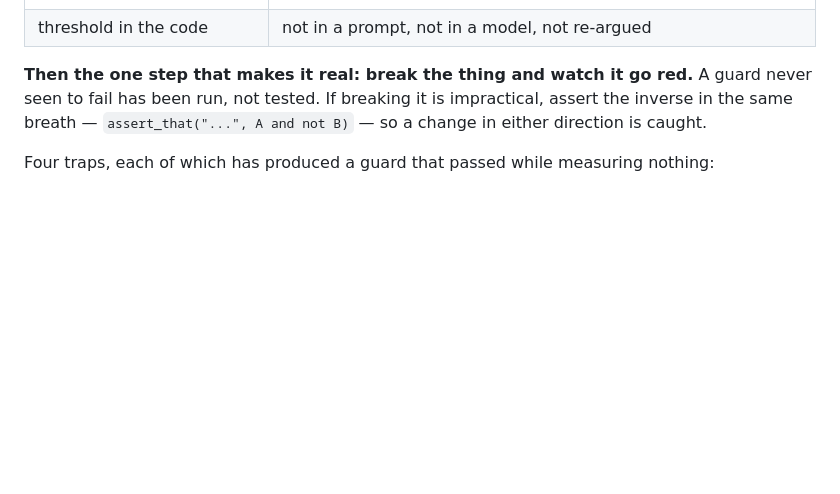
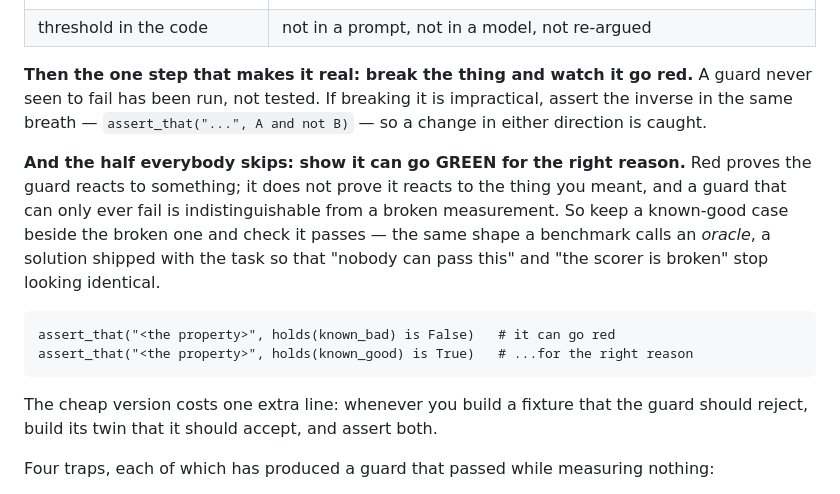
Before and after one commit to ArcticFox2029/chamnan, a Markdown page: skills/decide/SKILL.md, the part around the change. Drawn GitHub-style; blank space fills up the shorter version.

Commit message:
The prototype asks for the green case too, not only that the guard can fail
Taken from trycua/cua's benchmark, which ships a `solve_task` oracle beside every task
so that 'nobody can pass this' and 'the scorer is broken' stop looking identical.

Red proves a guard reacts to something; it does not prove it reacts to the thing you
meant. This session wrote ten checks and proved every one could go red without once
proving one went green for the right reason — mutation and oracle are the two halves and
only one was being done. The cheap version costs a line: whenever you build a fixture the
guard should reject, build its twin it should accept, and assert both.

Check 227 pins it, and removing the paragraph fails it.

Co-Authored-By: Claude Opus 5 (1M context) <noreply@anthropic.com>
Claude-Session: https://claude.ai/code/session_019vUFWCjkYUGVaq9sctLi8g

```diff
--- a/skills/decide/SKILL.md
+++ b/skills/decide/SKILL.md
@@ -138,6 +138,18 @@ assert_that("<the property, as a sentence that is true when it passes>", not off
 to fail has been run, not tested. If breaking it is impractical, assert the inverse in the same
 breath — `assert_that("...", A and not B)` — so a change in either direction is caught.
 
+**And the half everybody skips: show it can go GREEN for the right reason.** Red proves the guard
+reacts to something; it does not prove it reacts to the thing you meant, and a guard that can only
+ever fail is indistinguishable from a broken measurement. So keep a known-good case beside the
+broken one and check it passes — the same shape a benchmark calls an *oracle*, a solution shipped
+with the task so that "nobody can pass this" and "the scorer is broken" stop looking identical.
+
+    assert_that("<the property>", holds(known_bad) is False)   # it can go red
+    assert_that("<the property>", holds(known_good) is True)   # ...for the right reason
+
+The cheap version costs one extra line: whenever you build a fixture that the guard should reject,
+build its twin that it should accept, and assert both.
+
 Four traps, each of which has produced a guard that passed while measuring nothing:
 
 - **searching a whole document** for a name that appears in it twice — slice to the region first
```
